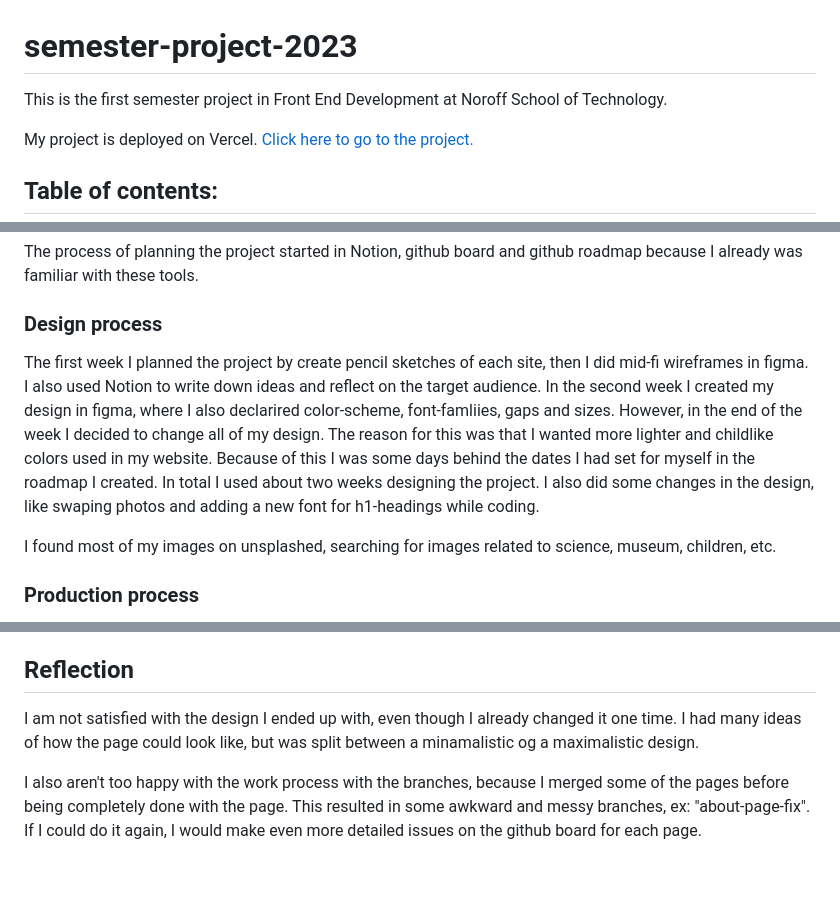
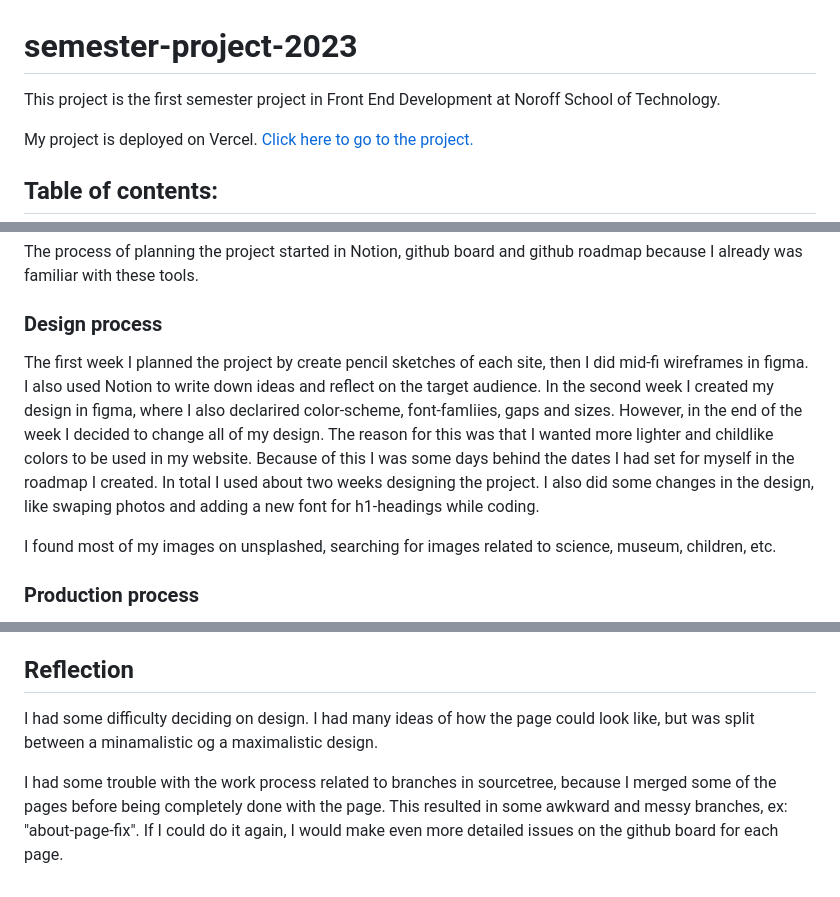
Before and after one commit to IngridOrnum/semester-project-2023, a Markdown page: README.md, 3 parts joined by grey strips. Rendered like a GitHub page.

```diff
--- a/README.md
+++ b/README.md
@@ -1,5 +1,5 @@
 # semester-project-2023
-This is the first semester project in Front End Development at Noroff School of Technology.
+This project is the first semester project in Front End Development at Noroff School of Technology.
 
 My project is deployed on Vercel. [Click here to go to the project.](https://semester-project-2023.vercel.app/)
 
@@ -66,7 +66,7 @@ I used Vercel to deploy my project. [Click here to go to the project.](https://s
 The process of planning the project started in Notion, github board and github roadmap because I already was familiar with these tools.
 
 ### Design process
-The first week I planned the project by create pencil sketches of each site, then I did mid-fi wireframes in figma. I also used Notion to write down ideas and reflect on the target audience. In the second week I created my design in figma, where I also declarired color-scheme, font-famliies, gaps and sizes. However, in the end of the week I decided to change all of my design. The reason for this was that I wanted more lighter and childlike colors used in my website. Because of this I was some days behind the dates I had set for myself in the roadmap I created. In total I used about two weeks designing the project. I also did some changes in the design, like swaping photos and adding a new font for h1-headings while coding.
+The first week I planned the project by create pencil sketches of each site, then I did mid-fi wireframes in figma. I also used Notion to write down ideas and reflect on the target audience. In the second week I created my design in figma, where I also declarired color-scheme, font-famliies, gaps and sizes. However, in the end of the week I decided to change all of my design. The reason for this was that I wanted more lighter and childlike colors to be used in my website. Because of this I was some days behind the dates I had set for myself in the roadmap I created. In total I used about two weeks designing the project. I also did some changes in the design, like swaping photos and adding a new font for h1-headings while coding.
 
 I found most of my images on unsplashed, searching for images related to science, museum, children, etc.
 
@@ -76,6 +76,6 @@ I used sourcetree to set up the project and create branches locally on my mac. W
 I started creating the header and the footer, but I didn't complete the burger menu in the header until quite late in the work process because this required javascript and I wanted to prioritize to finish the design. I then created the the content on each page. I added all repeating styles in the "style.css" style-sheet, like gaps, font sizes, button styles, etc.
 
 ## Reflection
-I am not satisfied with the design I ended up with, even though I already changed it one time. I had many ideas of how the page could look like, but was split between a minamalistic og a maximalistic design.
+I had some difficulty deciding on design. I had many ideas of how the page could look like, but was split between a minamalistic og a maximalistic design.
 
-I also aren't too happy with the work process with the branches, because I merged some of the pages before being completely done with the page. This resulted in some awkward and messy branches, ex: "about-page-fix". If I could do it again, I would make even more detailed issues on the github board for each page.
+I had some trouble with the work process related to branches in sourcetree, because I merged some of the pages before being completely done with the page. This resulted in some awkward and messy branches, ex: "about-page-fix". If I could do it again, I would make even more detailed issues on the github board for each page.
```
